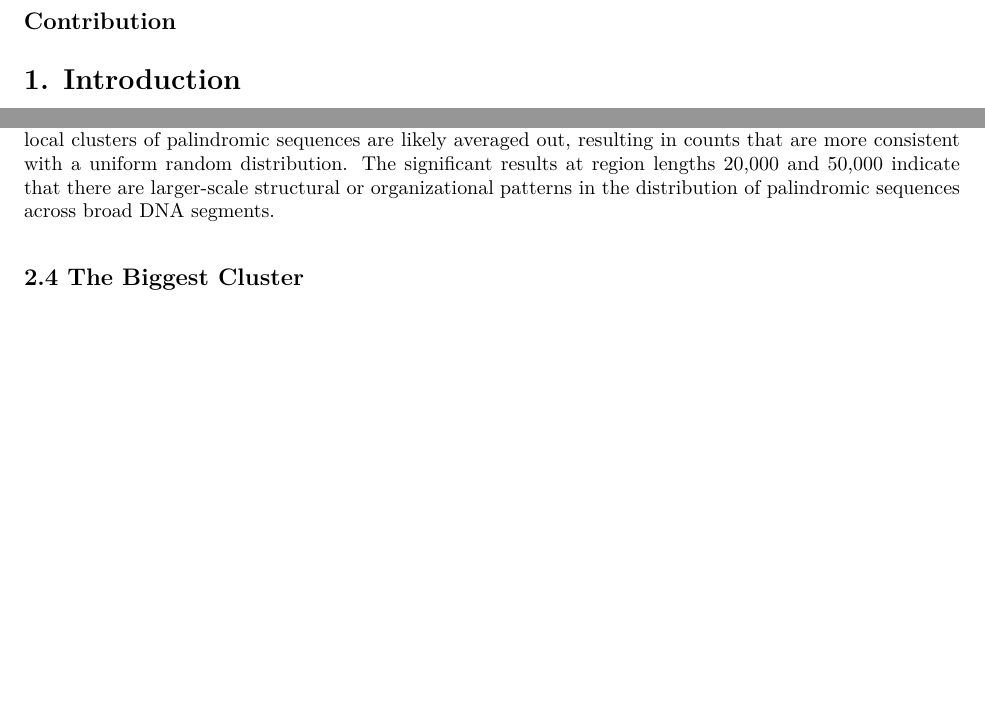
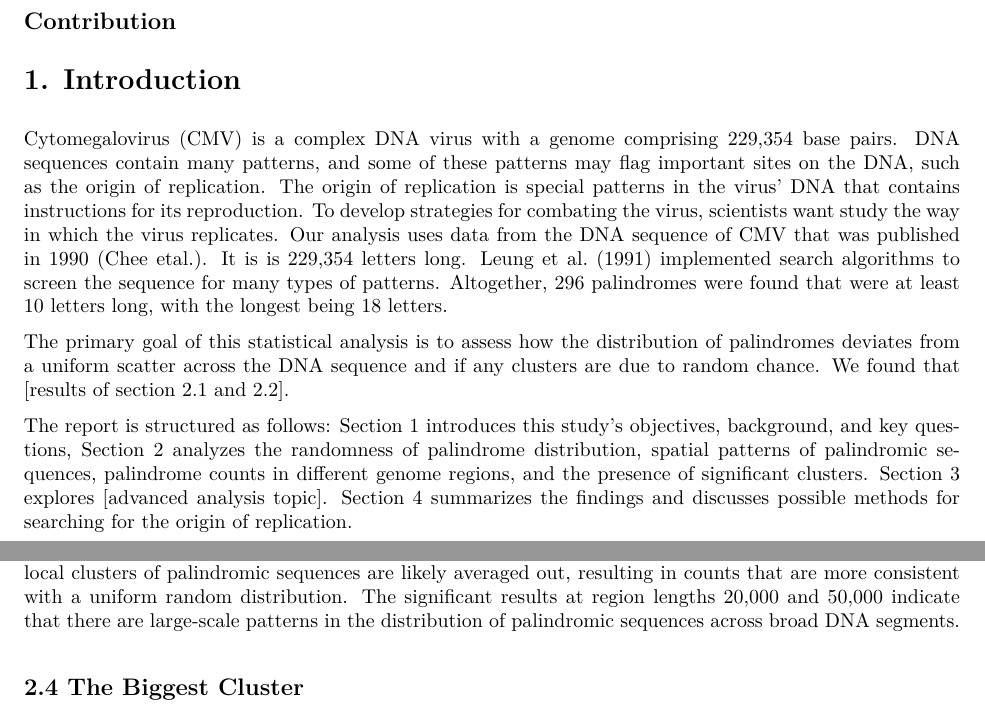
Before and after one commit to sophia-vo/DSC190-HW03, an R Markdown document (hw03.Rmd): two parts of pages 1 and 4 of 5 before the commit and two parts of pages 1 and 5 of 6 after it, joined at a grey line, cut so that both start at the same text, the shorter picture padded with empty space. The pictures show the output file hw03.pdf that the author committed with the source.

Commit message:
update introduction

```diff
--- a/hw03.Rmd
+++ b/hw03.Rmd
@@ -16,6 +16,12 @@ num_palindromes <- 296
 ## Contribution
 
 # 1. Introduction
+
+Cytomegalovirus (CMV) is a complex DNA virus with a genome comprising 229,354 base pairs. DNA sequences contain many patterns, and some of these patterns may flag important sites on the DNA, such as the origin of replication. The origin of replication is special patterns in the virus’ DNA that contains instructions for its reproduction. To develop strategies for combating the virus, scientists want study the way in which the virus replicates. Our analysis uses data from the DNA sequence of CMV that was published in 1990 (Chee etal.). It is is 229,354 letters long. Leung et al. (1991) implemented search algorithms to screen the sequence for many types of patterns. Altogether, 296 palindromes were found that were at least 10 letters long, with the longest being 18 letters.
+
+The primary goal of this statistical analysis is to assess how the distribution of palindromes deviates from a uniform scatter across the DNA sequence and if any clusters are due to random chance. We found that [results of section 2.1 and 2.2].
+
+The report is structured as follows: Section 1 introduces this study's objectives, background, and key questions, Section 2 analyzes the randomness of palindrome distribution, spatial patterns of palindromic sequences, palindrome counts in different genome regions, and the presence of significant clusters. Section 3 explores [advanced analysis topic]. Section 4 summarizes the findings and discusses possible methods for searching for the origin of replication.
 
 # 2. Analysis
 
@@ -120,7 +126,7 @@ kable(chi_square_results, caption = "Chi-Square Test Results") %>%
 
 ### 2.3.3 Conclusion
 
-The histograms of palindrome counts revealed that the smaller the region length, the more right skewed the count histogram was, which indicates that shorter regions have a higher frequency of intervals with low or zero palindrome counts, while a few regions have unusually high counts. This is consistent with the idea that smaller regions are more susceptible to variability in palindrome counts. Using a cut-off value of 0.001, the chi-square tests yield significant p-values for very small and very high region lengths, but insignificant p-values for middle region lengths. The significant result at region length 500 suggests that palindromic sequences are clustered in certain small regions rather than being uniformly scattered across the DNA. The non-significant results at the intermediate scales (region lengths 1,000, 5,000, and 10,000) imply that, when viewed at these sizes, the distribution of palindromic sequences appears more uniform. At these lengths, local clusters of palindromic sequences are likely averaged out, resulting in counts that are more consistent with a uniform random distribution. The significant results at region lengths 20,000 and 50,000 indicate that there are larger-scale structural or organizational patterns in the distribution of palindromic sequences across broad DNA segments.
+The histograms of palindrome counts revealed that the smaller the region length, the more right skewed the count histogram was, which indicates that shorter regions have a higher frequency of intervals with low or zero palindrome counts, while a few regions have unusually high counts. This is consistent with the idea that smaller regions are more susceptible to variability in palindrome counts. Using a cut-off value of 0.001, the chi-square tests yield significant p-values for very small and very high region lengths, but insignificant p-values for middle region lengths. The significant result at region length 500 suggests that palindromic sequences are clustered in certain small regions rather than being uniformly scattered across the DNA. The non-significant results at the intermediate scales (region lengths 1,000, 5,000, and 10,000) imply that, when viewed at these sizes, the distribution of palindromic sequences appears more uniform. At these lengths, local clusters of palindromic sequences are likely averaged out, resulting in counts that are more consistent with a uniform random distribution. The significant results at region lengths 20,000 and 50,000 indicate that there are large-scale patterns in the distribution of palindromic sequences across broad DNA segments.
 
 ## 2.4 The Biggest Cluster
 
```
Also changed, not shown: hw03.pdf.
